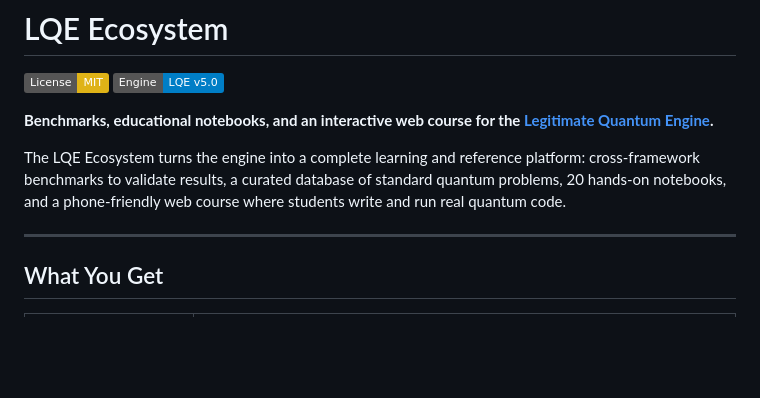
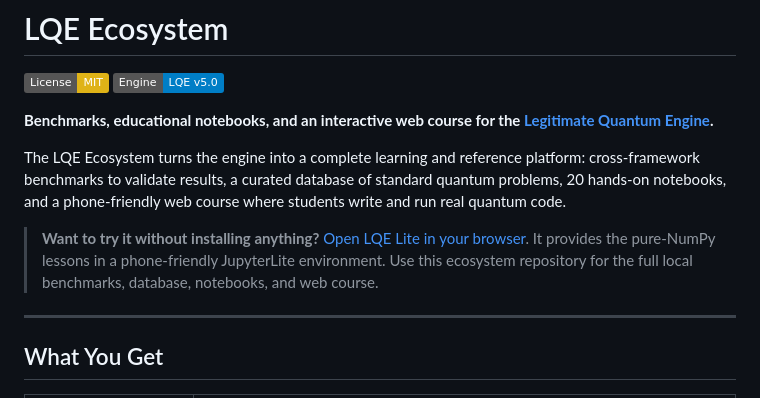
Before and after one commit to ethancjohnson0806-source/lqe-ecosystem, a Markdown page: README.md, the part around the change. Drawn GitHub-style; badges without logos; blank space fills up the shorter version.

Commit message:
Link to browser-based LQE Lite

```diff
--- a/README.md
+++ b/README.md
@@ -6,6 +6,8 @@
 **Benchmarks, educational notebooks, and an interactive web course for the [Legitimate Quantum Engine](https://github.com/ethancjohnson0806-source/Legitimate-Quantum-Engine).**
 
 The LQE Ecosystem turns the engine into a complete learning and reference platform: cross-framework benchmarks to validate results, a curated database of standard quantum problems, 20 hands-on notebooks, and a phone-friendly web course where students write and run real quantum code.
+
+> **Want to try it without installing anything?** [Open LQE Lite in your browser](https://ethancjohnson0806-source.github.io/lqe-lite/). It provides the pure-NumPy lessons in a phone-friendly JupyterLite environment. Use this ecosystem repository for the full local benchmarks, database, notebooks, and web course.
 
 ---
 
```
